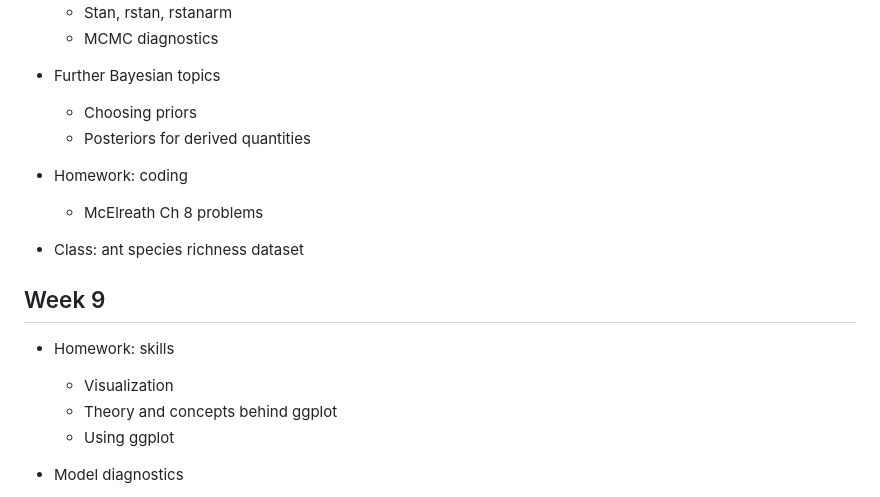
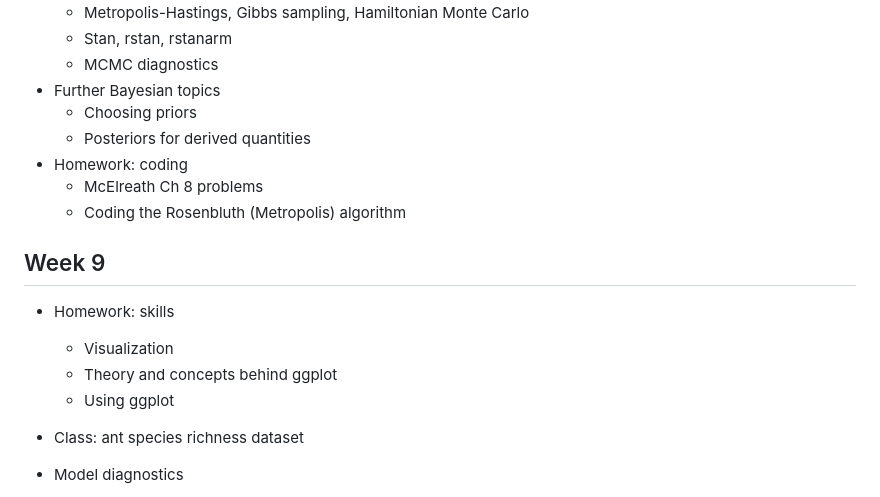
Before and after one commit to EBIO5460Fall2024/class-materials, a Markdown page: 00_timetable.md, the part around the change. Rendered like a GitHub page.

Commit message:
Update timetable

```diff
--- a/00_timetable.md
+++ b/00_timetable.md
@@ -205,10 +205,9 @@ This is the timetable we followed last time but I will update it as we go along.
 * Further Bayesian topics
   * Choosing priors
   * Posteriors for derived quantities
-
 * Homework: coding
   * McElreath Ch 8 problems
-* Class: ant species richness dataset
+  * Coding the Rosenbluth (Metropolis) algorithm
 
 ## Week 9
 
@@ -216,6 +215,7 @@ This is the timetable we followed last time but I will update it as we go along.
   * Visualization
   * Theory and concepts behind ggplot
   * Using ggplot
+* Class: ant species richness dataset
 * Model diagnostics
   * Checking model assumptions
   * Assessing training robustness
```
